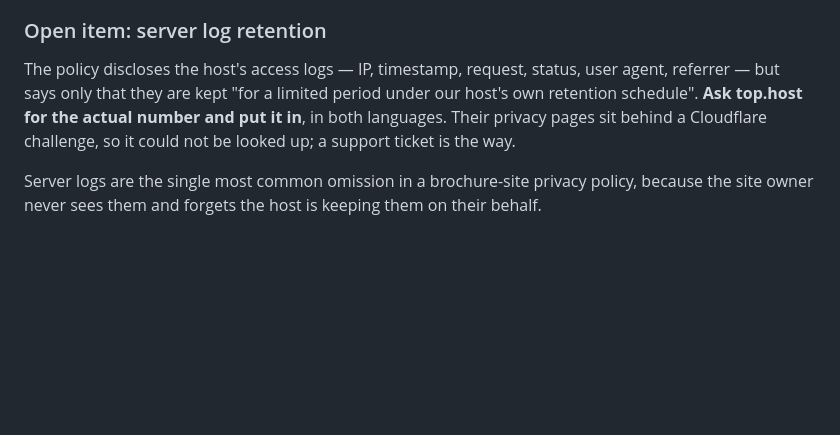
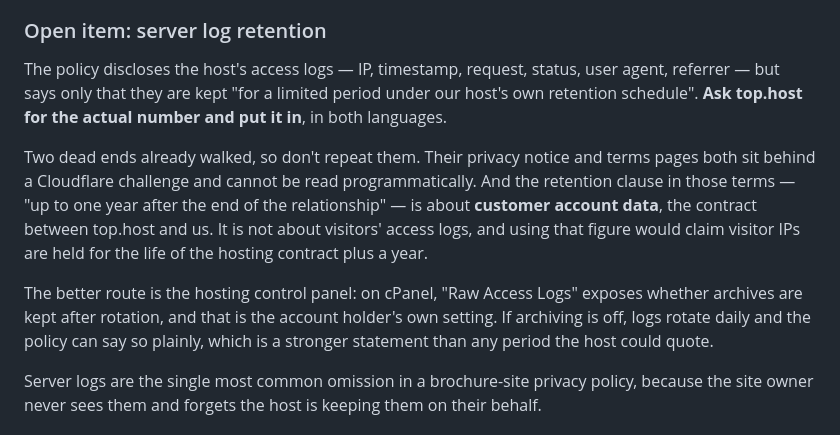
Before and after one commit to odimih/InfinetSite, a Markdown page: CLAUDE.md, the part around the change. GitHub-like rendering; blank space fills up the shorter version.

Commit message:
Note why top.host terms do not answer the log retention question
The retention clause in their terms covers customer account data for a year
after the relationship ends, not visitors access logs. Using that figure
would claim visitor IPs are kept for the life of the hosting contract plus a
year.

Records both dead ends, and points at the hosting control panel instead:
cPanel Raw Access Logs exposes whether archives survive rotation, and that
is the account holder own setting.

Co-Authored-By: Claude Opus 5 <noreply@anthropic.com>

```diff
--- a/CLAUDE.md
+++ b/CLAUDE.md
@@ -396,8 +396,18 @@ more credible than boilerplate, and **no cookie banner is required.**
 
 The policy discloses the host's access logs — IP, timestamp, request, status, user agent, referrer
 — but says only that they are kept "for a limited period under our host's own retention schedule".
-**Ask top.host for the actual number and put it in**, in both languages. Their privacy pages sit
-behind a Cloudflare challenge, so it could not be looked up; a support ticket is the way.
+**Ask top.host for the actual number and put it in**, in both languages.
+
+Two dead ends already walked, so don't repeat them. Their privacy notice and terms pages both sit
+behind a Cloudflare challenge and cannot be read programmatically. And the retention clause in those
+terms — "up to one year after the end of the relationship" — is about **customer account data**,
+the contract between top.host and us. It is not about visitors' access logs, and using that figure
+would claim visitor IPs are held for the life of the hosting contract plus a year.
+
+The better route is the hosting control panel: on cPanel, "Raw Access Logs" exposes whether archives
+are kept after rotation, and that is the account holder's own setting. If archiving is off, logs
+rotate daily and the policy can say so plainly, which is a stronger statement than any period the
+host could quote.
 
 Server logs are the single most common omission in a brochure-site privacy policy, because the site
 owner never sees them and forgets the host is keeping them on their behalf.
```
